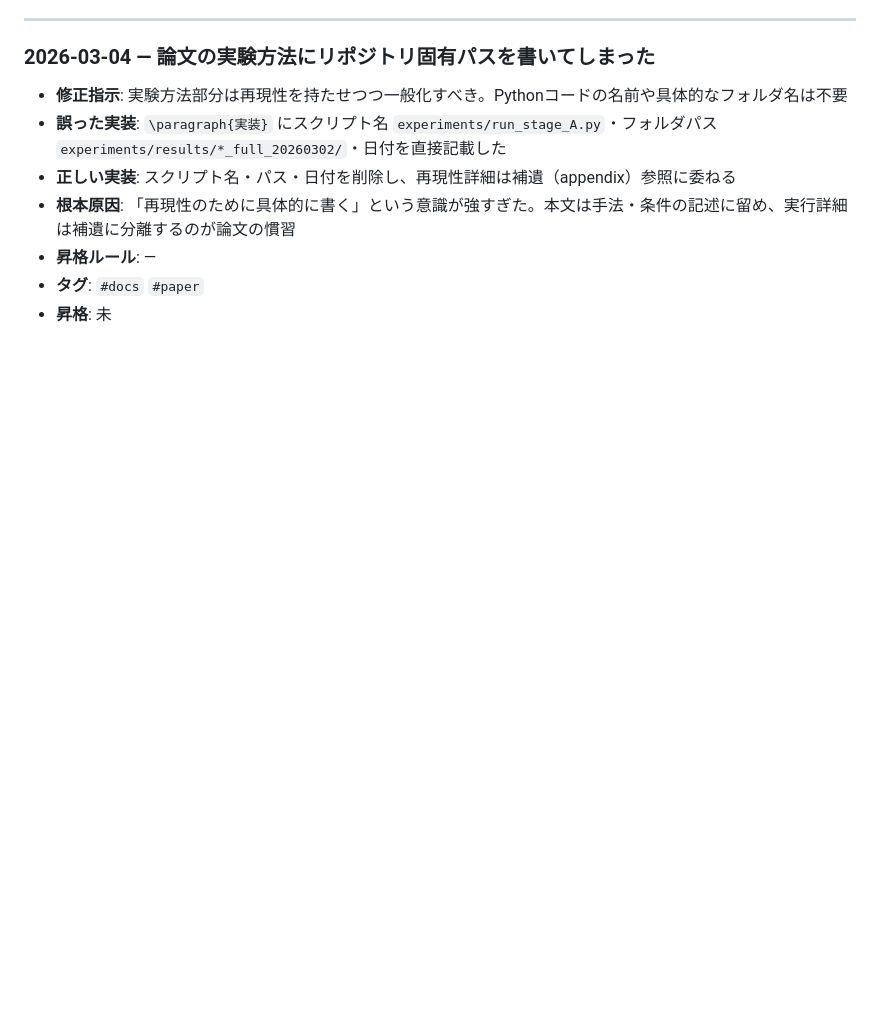
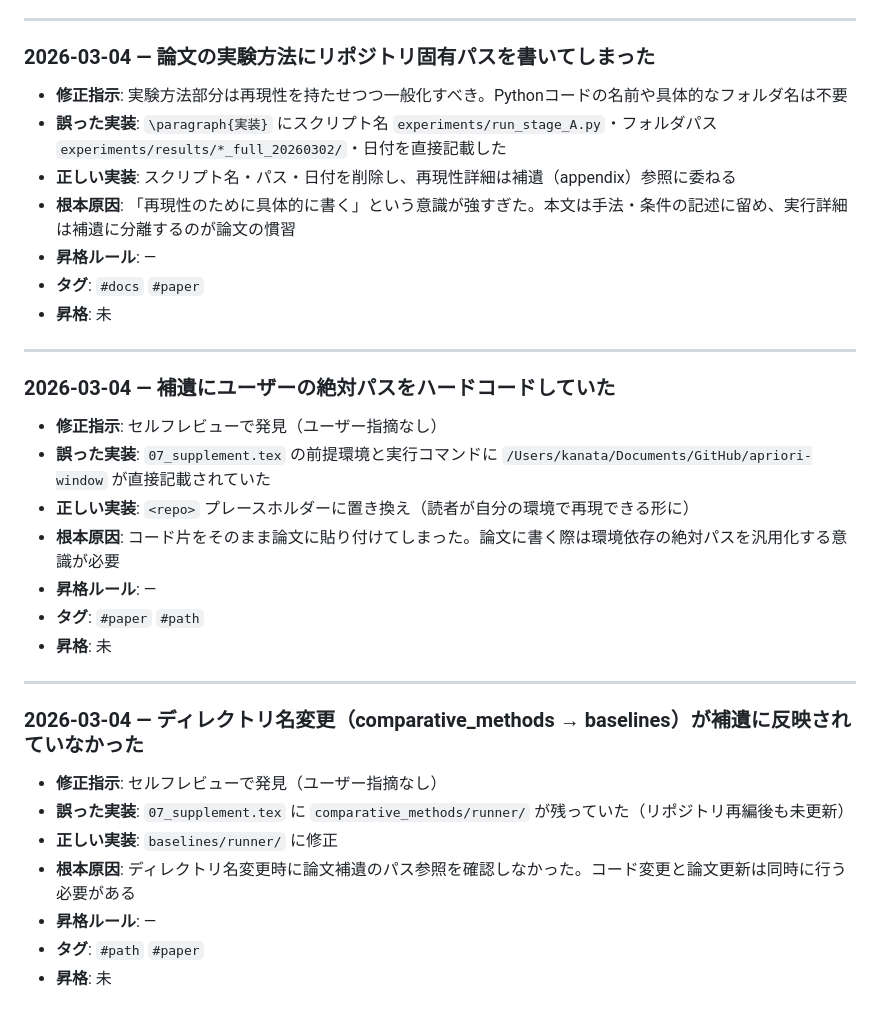
Before and after one commit to kanatakayasu/apriori-window, a Markdown page: .claude/corrections.md, the part around the change. Drawn GitHub-style; blank space fills up the shorter version.

Commit message:
chore: log supplement path correction entries
Co-Authored-By: Claude Sonnet 4.6 <noreply@anthropic.com>

```diff
--- a/.claude/corrections.md
+++ b/.claude/corrections.md
@@ -67,3 +67,27 @@ AIへの修正指示を構造化して記録し、同じミスの再発を防ぐ
 - **昇格ルール**: —
 - **タグ**: `#docs` `#paper`
 - **昇格**: 未
+
+---
+
+### 2026-03-04 — 補遺にユーザーの絶対パスをハードコードしていた
+
+- **修正指示**: セルフレビューで発見（ユーザー指摘なし）
+- **誤った実装**: `07_supplement.tex` の前提環境と実行コマンドに `/Users/kanata/Documents/GitHub/apriori-window` が直接記載されていた
+- **正しい実装**: `<repo>` プレースホルダーに置き換え（読者が自分の環境で再現できる形に）
+- **根本原因**: コード片をそのまま論文に貼り付けてしまった。論文に書く際は環境依存の絶対パスを汎用化する意識が必要
+- **昇格ルール**: —
+- **タグ**: `#paper` `#path`
+- **昇格**: 未
+
+---
+
+### 2026-03-04 — ディレクトリ名変更（comparative_methods → baselines）が補遺に反映されていなかった
+
+- **修正指示**: セルフレビューで発見（ユーザー指摘なし）
+- **誤った実装**: `07_supplement.tex` に `comparative_methods/runner/` が残っていた（リポジトリ再編後も未更新）
+- **正しい実装**: `baselines/runner/` に修正
+- **根本原因**: ディレクトリ名変更時に論文補遺のパス参照を確認しなかった。コード変更と論文更新は同時に行う必要がある
+- **昇格ルール**: —
+- **タグ**: `#path` `#paper`
+- **昇格**: 未
```
